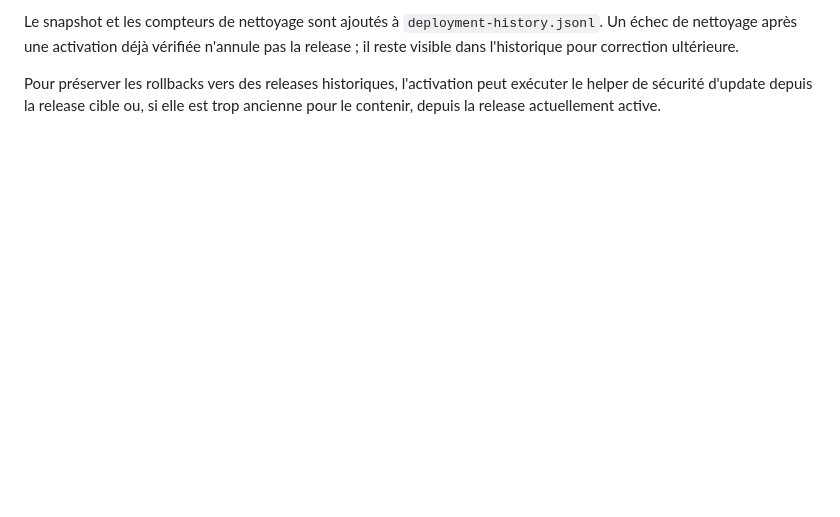
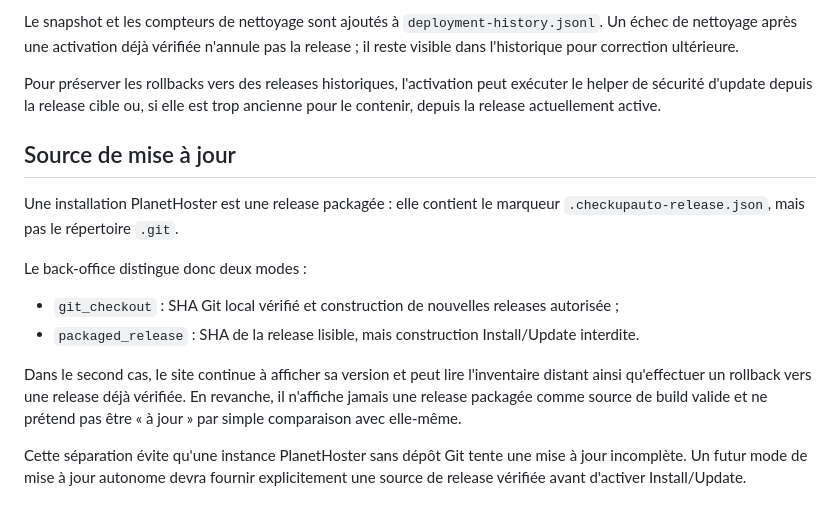
Before and after one commit to Memorithm/CHECKUPAUTO.FR, a Markdown page: docs/deployment-center.md, the part around the change. Drawn GitHub-style; blank space fills up the shorter version.

Commit message:
docs: explain packaged release update source policy

```diff
--- a/docs/deployment-center.md
+++ b/docs/deployment-center.md
@@ -263,3 +263,16 @@ Après validation HTTPS de l'instance exacte et passage du Production Readiness,
 Le snapshot et les compteurs de nettoyage sont ajoutés à `deployment-history.jsonl`. Un échec de nettoyage après une activation déjà vérifiée n'annule pas la release ; il reste visible dans l'historique pour correction ultérieure.
 
 Pour préserver les rollbacks vers des releases historiques, l'activation peut exécuter le helper de sécurité d'update depuis la release cible ou, si elle est trop ancienne pour le contenir, depuis la release actuellement active.
+
+## Source de mise à jour
+
+Une installation PlanetHoster est une release packagée : elle contient le marqueur `.checkupauto-release.json`, mais pas le répertoire `.git`.
+
+Le back-office distingue donc deux modes :
+
+- `git_checkout` : SHA Git local vérifié et construction de nouvelles releases autorisée ;
+- `packaged_release` : SHA de la release lisible, mais construction Install/Update interdite.
+
+Dans le second cas, le site continue à afficher sa version et peut lire l'inventaire distant ainsi qu'effectuer un rollback vers une release déjà vérifiée. En revanche, il n'affiche jamais une release packagée comme source de build valide et ne prétend pas être « à jour » par simple comparaison avec elle-même.
+
+Cette séparation évite qu'une instance PlanetHoster sans dépôt Git tente une mise à jour incomplète. Un futur mode de mise à jour autonome devra fournir explicitement une source de release vérifiée avant d'activer Install/Update.
```
